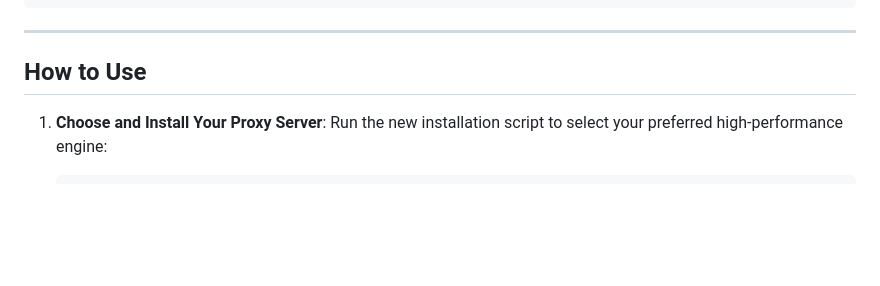
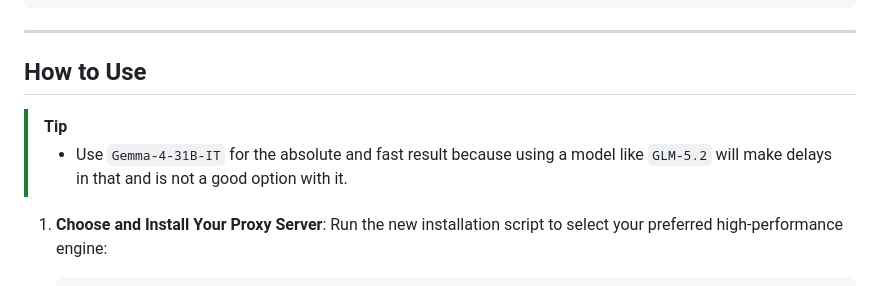
Before and after one commit to Chintanpatel24/my-free-agents, a Markdown page: README.md, the part around one of its changes. Rendered like a GitHub page; blank space fills up the shorter version.

````diff
--- a/README.md
+++ b/README.md
@@ -87,7 +87,8 @@ irm https://raw.githubusercontent.com/Chintanpatel24/my-free-agents/main/update.
 
 <a name="How-to-Use"></a>
 ## How to Use
-
+>[!TIP]
+>- Use `Gemma-4-31B-IT` for the absolute and fast result because using a model like `GLM-5.2` will make delays in that and is not a good option with it.
 1. **Choose and Install Your Proxy Server**:
    Run the new installation script to select your preferred high-performance engine:
    ```bash
````
Also changed, not shown: other parts of README.md (+1 -1 lines).
